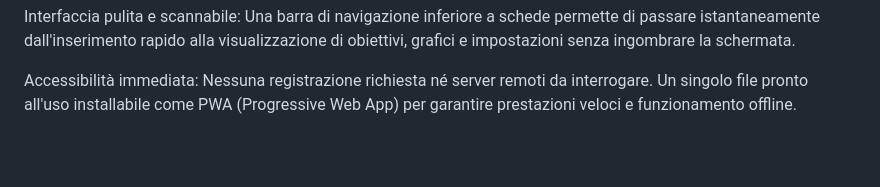
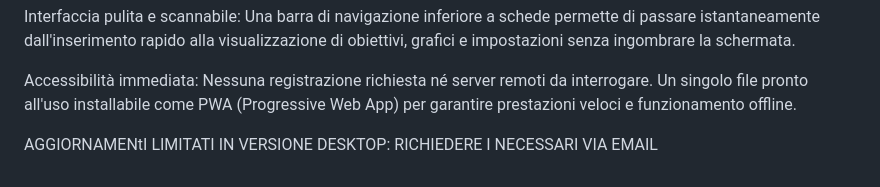
Before and after one commit to Next-official/Pagafa-for-Desktop, a Markdown page: README.md, the part around the change. Rendered like a GitHub page; blank space fills up the shorter version.

Commit message:
Update README with desktop version update notes
Added a note about limited updates in the desktop version and how to request necessary updates via email.

```diff
--- a/README.md
+++ b/README.md
@@ -47,3 +47,5 @@ Piena autonomia finanziaria: L'app nasce per offrire totale trasparenza sul prop
 Interfaccia pulita e scannabile: Una barra di navigazione inferiore a schede permette di passare istantaneamente dall'inserimento rapido alla visualizzazione di obiettivi, grafici e impostazioni senza ingombrare la schermata.
 
 Accessibilità immediata: Nessuna registrazione richiesta né server remoti da interrogare. Un singolo file pronto all'uso installabile come PWA (Progressive Web App) per garantire prestazioni veloci e funzionamento offline.
+
+AGGIORNAMENtI LIMITATI IN VERSIONE DESKTOP: RICHIEDERE I NECESSARI VIA EMAIL
```
